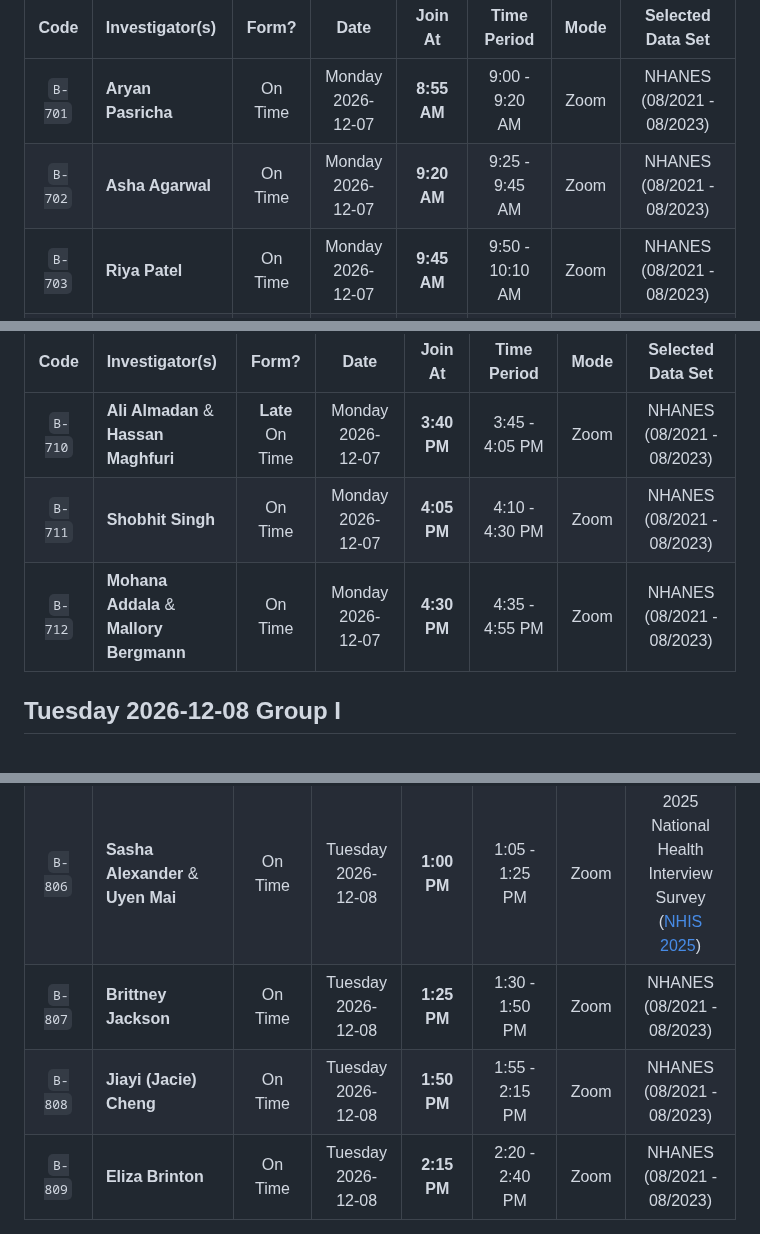
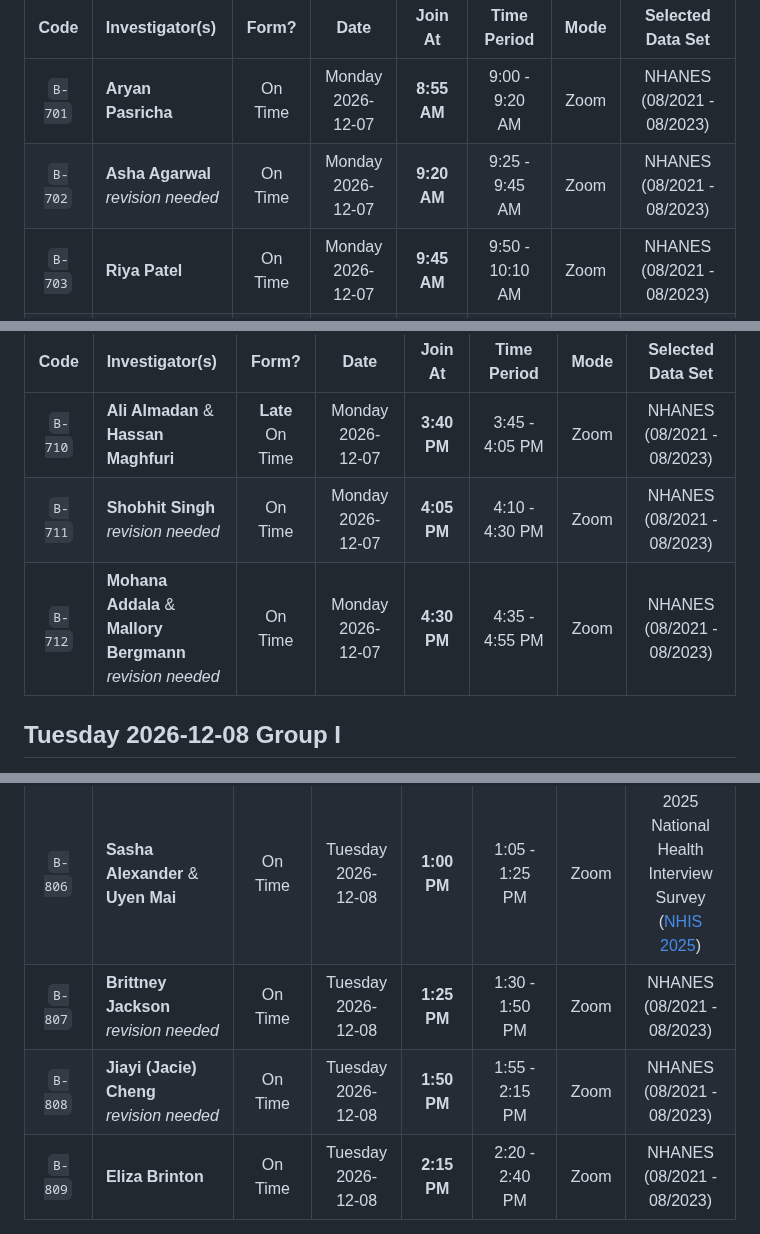
Before and after one commit to THOMASELOVE/431-classes-2026, a Markdown page: projectB/README.md, 3 parts joined by grey strips. GitHub-like rendering.

```diff
--- a/projectB/README.md
+++ b/projectB/README.md
@@ -45,7 +45,7 @@ Code | Investigator(s) | Form? | Date | Join At | Time Period | Mode | Selected
 Code | Investigator(s) | Form? | Date | Join At | Time Period | Mode | Selected Data Set |
 :---: | :------------------------ | :----: | :----: | :-----------: | :-----------: | :----: | :-------------------:
 `B-701` | **Aryan Pasricha** | On Time | Monday <br> 2026-12-07 | **8:55 AM** | 9:00 - 9:20 AM | Zoom | NHANES <br> (08/2021 - 08/2023)
-`B-702` | **Asha Agarwal** | On Time | Monday <br> 2026-12-07 | **9:20 AM** | 9:25 - 9:45 AM | Zoom | NHANES <br> (08/2021 - 08/2023)
+`B-702` | **Asha Agarwal** <br> *revision needed* | On Time | Monday <br> 2026-12-07 | **9:20 AM** | 9:25 - 9:45 AM | Zoom | NHANES <br> (08/2021 - 08/2023)
 `B-703` | **Riya Patel** | On Time | Monday <br> 2026-12-07 | **9:45 AM** | 9:50 - 10:10 AM | Zoom | NHANES <br> (08/2021 - 08/2023)
 `B-704` | **Kriti Vadar** | On Time | Monday <br> 2026-12-07 | **10:10 AM** | 10:15 - 10:35 AM | Zoom | NHANES <br> (08/2021 - 08/2023)
 `B-705` | **Rachana Gurudu** & <br> **Nandita Shankar** | On Time | Monday <br> 2026-12-07 | **10:35 AM** | 10:40 - 11:00 AM | Zoom | [Portuguese Students](https://www.kaggle.com/datasets/uciml/student-alcohol-consumption)
@@ -70,8 +70,8 @@ Code | Investigator(s) | Form? | Date | Join At | Time Period | Mode | Selected
 Code | Investigator(s) | Form? | Date | Join At | Time Period | Mode | Selected Data Set |
 :---: | :------------------------ | :----: | :----: | :-----------: | :-----------: | :----: | :-------------------:
 `B-710` | **Ali Almadan** & <br> **Hassan Maghfuri** | **Late** <br> On Time | Monday <br> 2026-12-07 | **3:40 PM** | 3:45 - 4:05 PM | Zoom | NHANES <br> (08/2021 - 08/2023)
-`B-711` | **Shobhit Singh** | On Time | Monday <br> 2026-12-07 | **4:05 PM** | 4:10 - 4:30 PM | Zoom | NHANES <br> (08/2021 - 08/2023)
-`B-712` | **Mohana Addala** & <br> **Mallory Bergmann** | On Time | Monday <br> 2026-12-07 | **4:30 PM** | 4:35 - 4:55 PM | Zoom | NHANES <br> (08/2021 - 08/2023)
+`B-711` | **Shobhit Singh** <br> *revision needed* | On Time | Monday <br> 2026-12-07 | **4:05 PM** | 4:10 - 4:30 PM | Zoom | NHANES <br> (08/2021 - 08/2023)
+`B-712` | **Mohana Addala** & <br> **Mallory Bergmann** <br> *revision needed* | On Time | Monday <br> 2026-12-07 | **4:30 PM** | 4:35 - 4:55 PM | Zoom | NHANES <br> (08/2021 - 08/2023)
 
 ## Tuesday 2026-12-08 Group I
 
@@ -94,8 +94,8 @@ Code | Investigator(s) | Form? | Date | Join At | Time Period | Mode | Selected
 :---: | :------------------------ | :----: | :----: | :-----------: | :-----------: | :----: | :-------------------:
 `B-805` | **Pranit Lanjewar** | On Time | Tuesday <br> 2026-12-08 | **12:35 PM** | 12:40 - 1:00 PM | Zoom | U.S. Bureau of Labor <br> Statistics ([BLS 2024](https://www.bls.gov/tus/data/datafiles-2024.htm))
 `B-806` | **Sasha Alexander** & <br> **Uyen Mai** | On Time | Tuesday <br> 2026-12-08 | **1:00 PM** | 1:05 - 1:25 PM | Zoom | 2025 National Health <br> Interview Survey ([NHIS 2025](https://www.cdc.gov/nchs/nhis/documentation/2025-nhis.html))
-`B-807` | **Brittney Jackson** | On Time | Tuesday <br> 2026-12-08 | **1:25 PM** | 1:30 - 1:50 PM | Zoom | NHANES <br> (08/2021 - 08/2023)
-`B-808` | **Jiayi (Jacie) Cheng** | On Time | Tuesday <br> 2026-12-08 | **1:50 PM** | 1:55 - 2:15 PM | Zoom | NHANES <br> (08/2021 - 08/2023)
+`B-807` | **Brittney Jackson** <br> *revision needed* | On Time | Tuesday <br> 2026-12-08 | **1:25 PM** | 1:30 - 1:50 PM | Zoom | NHANES <br> (08/2021 - 08/2023)
+`B-808` | **Jiayi (Jacie) Cheng** <br> *revision needed* | On Time | Tuesday <br> 2026-12-08 | **1:50 PM** | 1:55 - 2:15 PM | Zoom | NHANES <br> (08/2021 - 08/2023)
 `B-809` | **Eliza Brinton** | On Time | Tuesday <br> 2026-12-08 | **2:15 PM** | 2:20 - 2:40 PM | Zoom | NHANES <br> (08/2021 - 08/2023)
 
 ## Tuesday 2026-12-08 Group III
```
Also changed, not shown: other parts of projectB/README.md (+20 -20 lines).
